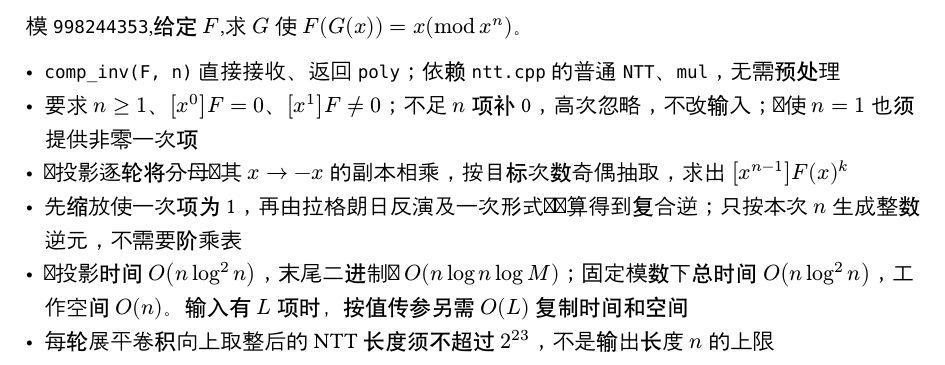
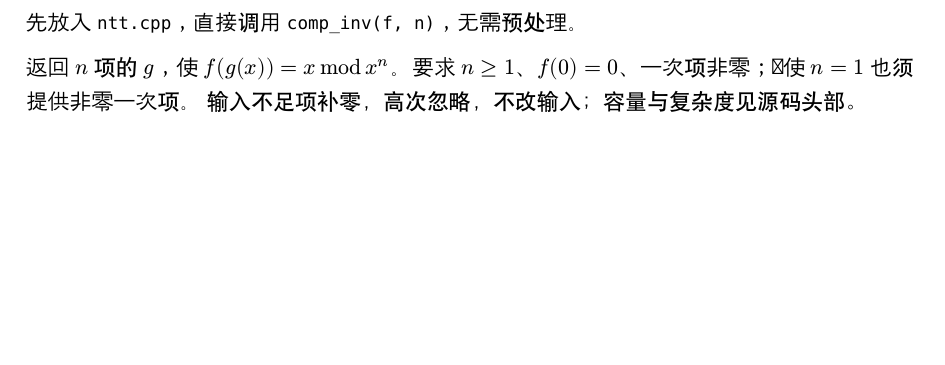
Before and after one commit to Z3O1/xcpc-templates, a Typst document (templates/多项式/多项式复合逆.typ): part of the page, cut at the place of the change, the shorter picture padded with empty space. Compiled offline with Typst 0.15.

Commit message:
介绍:复合与复合逆改为黑箱用法

```diff
--- a/templates/多项式/多项式复合逆.typ
+++ b/templates/多项式/多项式复合逆.typ
@@ -1,10 +1,7 @@
-// 介绍: 多项式复合逆(拉格朗日反演 + NTT)
+// 介绍: 多项式复合逆
 // hide
-模 `998244353`,给定 $F$,求 $G$ 使 $F(G(x)) = x (mod x^n)$。
 
-- `comp_inv(F, n)` 直接接收、返回 `poly`；依赖 `ntt.cpp` 的普通 `NTT`、`mul`，无需预处理
-- 要求 $n >= 1$、$[x^0] F = 0$、$[x^1] F != 0$；不足 $n$ 项补 0，高次忽略，不改输入；即使 $n = 1$ 也须提供非零一次项
-- 幂投影逐轮将分母与其 $x -> -x$ 的副本相乘，按目标次数奇偶抽取，求出 $[x^(n-1)] F(x)^k$
-- 先缩放使一次项为 1，再由拉格朗日反演及一次形式幂运算得到复合逆；只按本次 $n$ 生成整数逆元，不需要阶乘表
-- 幂投影时间 $O(n log^2 n)$，末尾二进制幂 $O(n log n log M)$；固定模数下总时间 $O(n log^2 n)$，工作空间 $O(n)$。输入有 $L$ 项时，按值传参另需 $O(L)$ 复制时间和空间
-- 每轮展平卷积向上取整后的 NTT 长度须不超过 $2^23$，不是输出长度 $n$ 的上限
+先放入 `ntt.cpp`，直接调用 `comp_inv(f, n)`，无需预处理。
+
+返回 $n$ 项的 $g$，使 $f(g(x)) = x mod x^n$。要求 $n >= 1$、$f(0)=0$、一次项非零；即使 $n=1$ 也须提供非零一次项。
+输入不足项补零，高次忽略，不改输入；容量与复杂度见源码头部。
```
Also changed, not shown: templates/多项式/多项式复合.typ (+5 -7 lines).
